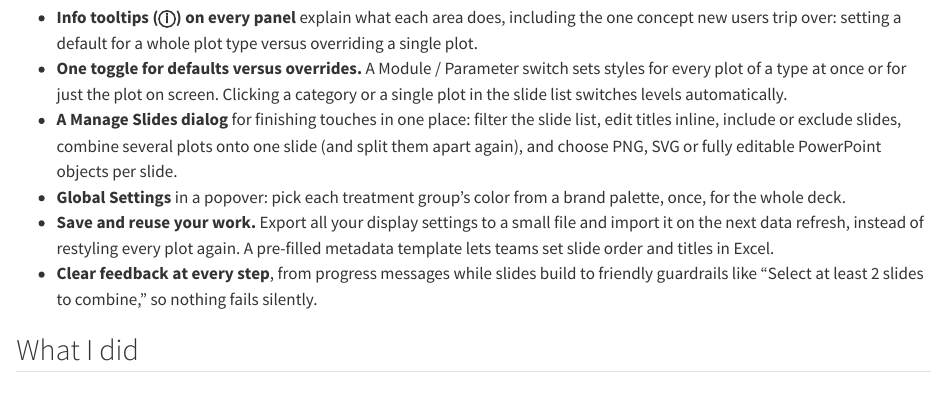
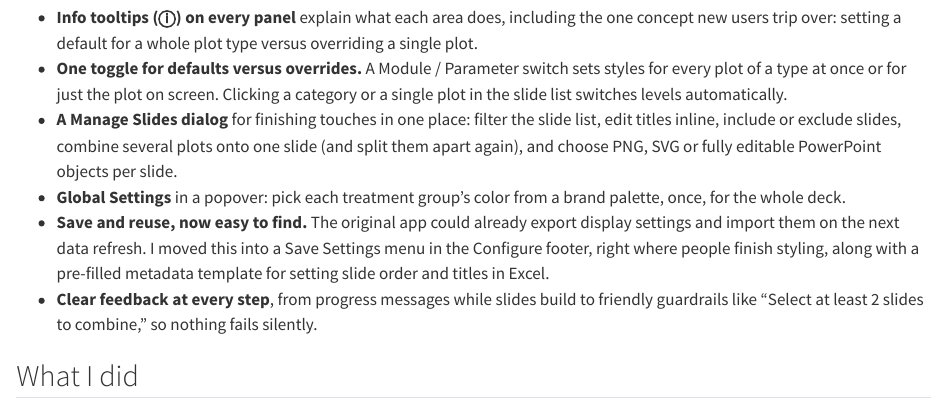
Before and after one commit to caseyag/caseyag.github.io, a Quarto document (work/report-generator/index.qmd): the page in a window 1100 px wide, from 3050 px down. Rendered offline with R 4.5, knitr and Pandoc in place of Quarto, with nearby package versions.

Commit message:
Report generator: save/reuse existed; redesign made it findable
Co-Authored-By: Claude Opus 5.5 <noreply@anthropic.com>

```diff
--- a/work/report-generator/index.qmd
+++ b/work/report-generator/index.qmd
@@ -41,7 +41,7 @@
 - **One toggle for defaults versus overrides.** A Module / Parameter switch sets styles for every plot of a type at once or for just the plot on screen. Clicking a category or a single plot in the slide list switches levels automatically.
 - **A Manage Slides dialog** for finishing touches in one place: filter the slide list, edit titles inline, include or exclude slides, combine several plots onto one slide (and split them apart again), and choose PNG, SVG or fully editable PowerPoint objects per slide.
 - **Global Settings** in a popover: pick each treatment group's color from a brand palette, once, for the whole deck.
-- **Save and reuse your work.** Export all your display settings to a small file and import it on the next data refresh, instead of restyling every plot again. A pre-filled metadata template lets teams set slide order and titles in Excel.
+- **Save and reuse, now easy to find.** The original app could already export display settings and import them on the next data refresh. I moved this into a Save Settings menu in the Configure footer, right where people finish styling, along with a pre-filled metadata template for setting slide order and titles in Excel.
 - **Clear feedback at every step**, from progress messages while slides build to friendly guardrails like "Select at least 2 slides to combine," so nothing fails silently.
 
 ## What I did
```
